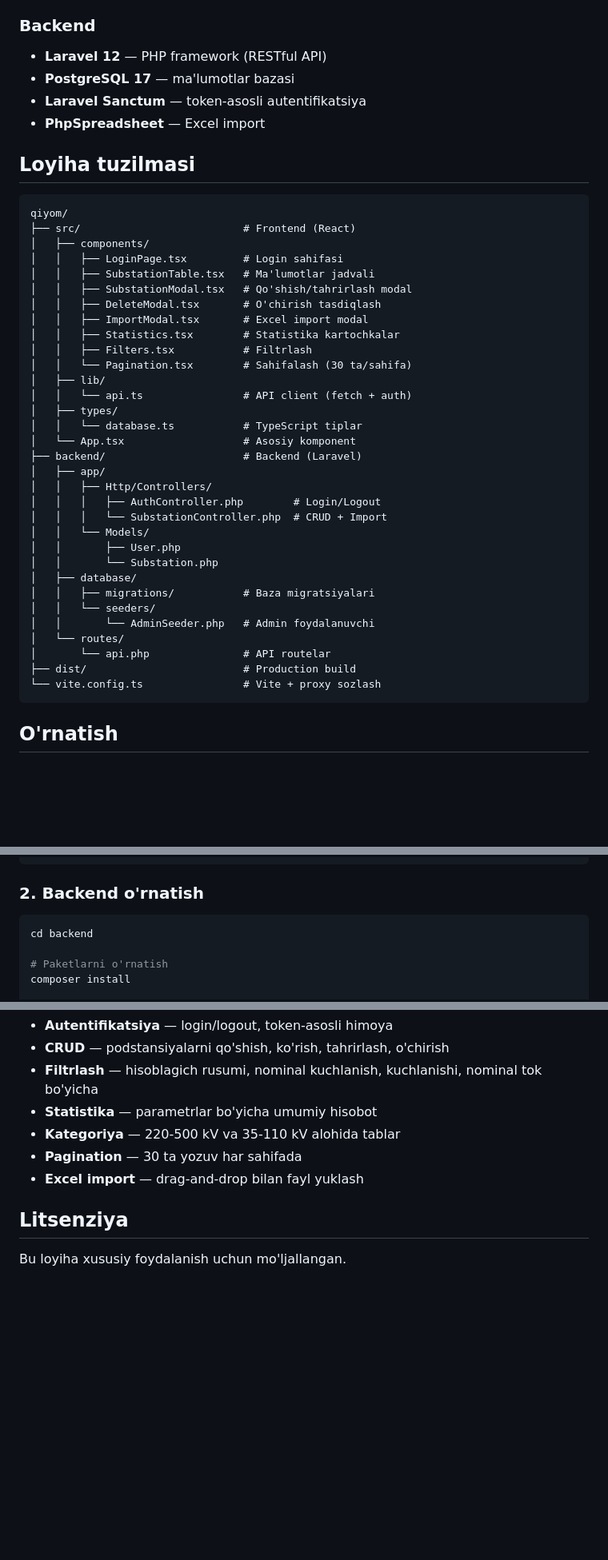
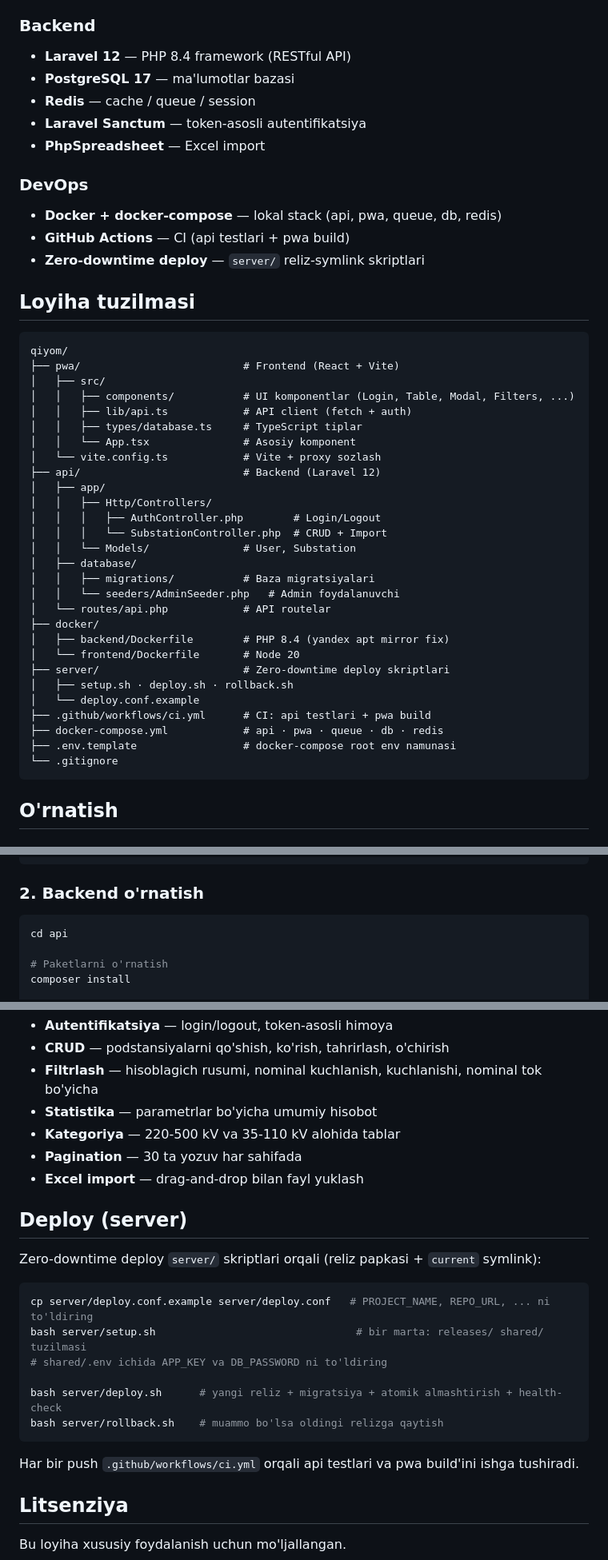
Before and after one commit to Nodir7393/elektr, a Markdown page: README.md, 3 parts joined by grey strips. Shown at 80% size. GitHub-like rendering; blank space fills up the shorter version.

Commit message:
Update README for pwa/api layout and Docker workflow
- Project tree: src/->pwa/, backend/->api/, add docker/server/CI
- Install/run: cd api, cd pwa; add docker compose quick-start + port table
- Add Deploy (server/) and CI sections
- Fix seeded admin password to match AdminSeeder (Qiyomiddin123)
- Note Redis and DevOps stack in Texnologiyalar

Co-Authored-By: Claude Opus 4.8 (1M context) <noreply@anthropic.com>

````diff
--- a/README.md
+++ b/README.md
@@ -10,46 +10,48 @@ Elektr hisoblagichlari va podstansiyalarni boshqarish uchun web-tizim. Tizim orq
 - **Lucide React** — ikonkalar
 
 ### Backend
-- **Laravel 12** — PHP framework (RESTful API)
+- **Laravel 12** — PHP 8.4 framework (RESTful API)
 - **PostgreSQL 17** — ma'lumotlar bazasi
+- **Redis** — cache / queue / session
 - **Laravel Sanctum** — token-asosli autentifikatsiya
 - **PhpSpreadsheet** — Excel import
+
+### DevOps
+- **Docker + docker-compose** — lokal stack (api, pwa, queue, db, redis)
+- **GitHub Actions** — CI (api testlari + pwa build)
+- **Zero-downtime deploy** — `server/` reliz-symlink skriptlari
 
 ## Loyiha tuzilmasi
 
 ```
 qiyom/
-├── src/                          # Frontend (React)
-│   ├── components/
-│   │   ├── LoginPage.tsx         # Login sahifasi
-│   │   ├── SubstationTable.tsx   # Ma'lumotlar jadvali
-│   │   ├── SubstationModal.tsx   # Qo'shish/tahrirlash modal
-│   │   ├── DeleteModal.tsx       # O'chirish tasdiqlash
-│   │   ├── ImportModal.tsx       # Excel import modal
-│   │   ├── Statistics.tsx        # Statistika kartochkalar
-│   │   ├── Filters.tsx           # Filtrlash
-│   │   └── Pagination.tsx        # Sahifalash (30 ta/sahifa)
-│   ├── lib/
-│   │   └── api.ts                # API client (fetch + auth)
-│   ├── types/
-│   │   └── database.ts           # TypeScript tiplar
-│   └── App.tsx                   # Asosiy komponent
-├── backend/                      # Backend (Laravel)
+├── pwa/                          # Frontend (React + Vite)
+│   ├── src/
+│   │   ├── components/           # UI komponentlar (Login, Table, Modal, Filters, ...)
+│   │   ├── lib/api.ts            # API client (fetch + auth)
+│   │   ├── types/database.ts     # TypeScript tiplar
+│   │   └── App.tsx               # Asosiy komponent
+│   └── vite.config.ts            # Vite + proxy sozlash
+├── api/                          # Backend (Laravel 12)
 │   ├── app/
 │   │   ├── Http/Controllers/
 │   │   │   ├── AuthController.php        # Login/Logout
 │   │   │   └── SubstationController.php  # CRUD + Import
-│   │   └── Models/
-│   │       ├── User.php
-│   │       └── Substation.php
+│   │   └── Models/               # User, Substation
 │   ├── database/
 │   │   ├── migrations/           # Baza migratsiyalari
-│   │   └── seeders/
-│   │       └── AdminSeeder.php   # Admin foydalanuvchi
-│   └── routes/
-│       └── api.php               # API routelar
-├── dist/                         # Production build
-└── vite.config.ts                # Vite + proxy sozlash
+│   │   └── seeders/AdminSeeder.php   # Admin foydalanuvchi
+│   └── routes/api.php            # API routelar
+├── docker/
+│   ├── backend/Dockerfile        # PHP 8.4 (yandex apt mirror fix)
+│   └── frontend/Dockerfile       # Node 20
+├── server/                       # Zero-downtime deploy skriptlari
+│   ├── setup.sh · deploy.sh · rollback.sh
+│   └── deploy.conf.example
+├── .github/workflows/ci.yml      # CI: api testlari + pwa build
+├── docker-compose.yml            # api · pwa · queue · db · redis
+├── .env.template                 # docker-compose root env namunasi
+└── .gitignore
 ```
 
 ## O'rnatish
@@ -79,7 +81,7 @@ ALTER DATABASE qiyom OWNER TO qiyom_user;
 ### 2. Backend o'rnatish
 
 ```bash
-cd backend
+cd api
 
 # Paketlarni o'rnatish
 composer install
@@ -197,6 +222,21 @@ Import modal orqali `.xlsx`, `.xls`, `.csv` formatdagi fayllarni yuklash mumkin.
 - **Pagination** — 30 ta yozuv har sahifada
 - **Excel import** — drag-and-drop bilan fayl yuklash
 
+## Deploy (server)
+
+Zero-downtime deploy `server/` skriptlari orqali (reliz papkasi + `current` symlink):
+
+```bash
+cp server/deploy.conf.example server/deploy.conf   # PROJECT_NAME, REPO_URL, ... ni to'ldiring
+bash server/setup.sh                                # bir marta: releases/ shared/ tuzilmasi
+# shared/.env ichida APP_KEY va DB_PASSWORD ni to'ldiring
+
+bash server/deploy.sh      # yangi reliz + migratsiya + atomik almashtirish + health-check
+bash server/rollback.sh    # muammo bo'lsa oldingi relizga qaytish
+```
+
+Har bir push `.github/workflows/ci.yml` orqali api testlari va pwa build'ini ishga tushiradi.
+
 ## Litsenziya
 
 Bu loyiha xususiy foydalanish uchun mo'ljallangan.
````
Also changed, not shown: other parts of README.md (+30 -7 lines).
